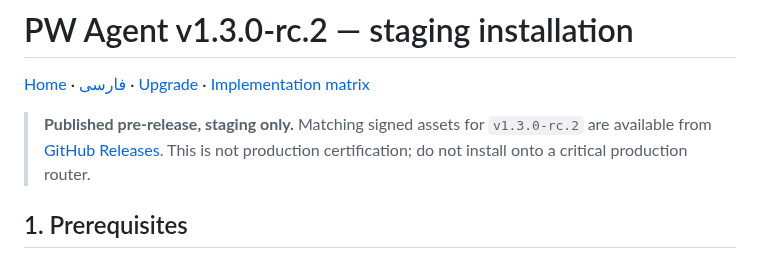
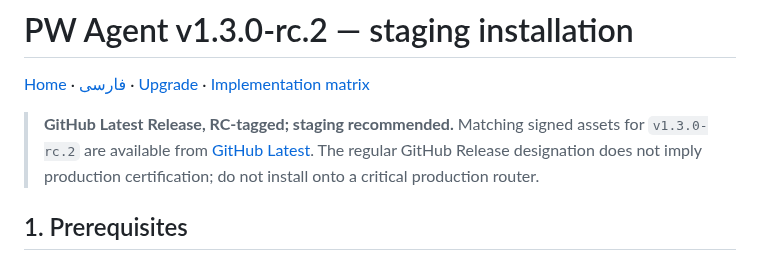
Before and after one commit to aliazizi0906/Passwall-Agent-Telegram-Bot, a Markdown page: docs/en/INSTALL_V1_3.md, the part around the change. Rendered like a GitHub page.

Commit message:
docs: align install/update notices with latest GitHub Release designation

```diff
--- a/docs/en/INSTALL_V1_3.md
+++ b/docs/en/INSTALL_V1_3.md
@@ -2,7 +2,7 @@
 
 [Home](../../README.md) · [فارسی](../fa/INSTALL_V1_3.md) · [Upgrade](UPGRADE_V1_3.md) · [Implementation matrix](CONTROL_CENTER_PROGRESS.md)
 
-> **Published pre-release, staging only.** Matching signed assets for `v1.3.0-rc.2` are available from [GitHub Releases](https://github.com/aliazizi0906/Passwall-Agent-Telegram-Bot/releases/tag/v1.3.0-rc.2). This is not production certification; do not install onto a critical production router.
+> **GitHub Latest Release, RC-tagged; staging recommended.** Matching signed assets for `v1.3.0-rc.2` are available from [GitHub Latest](https://github.com/aliazizi0906/Passwall-Agent-Telegram-Bot/releases/latest). The regular GitHub Release designation does not imply production certification; do not install onto a critical production router.
 
 ## 1. Prerequisites
 
```
